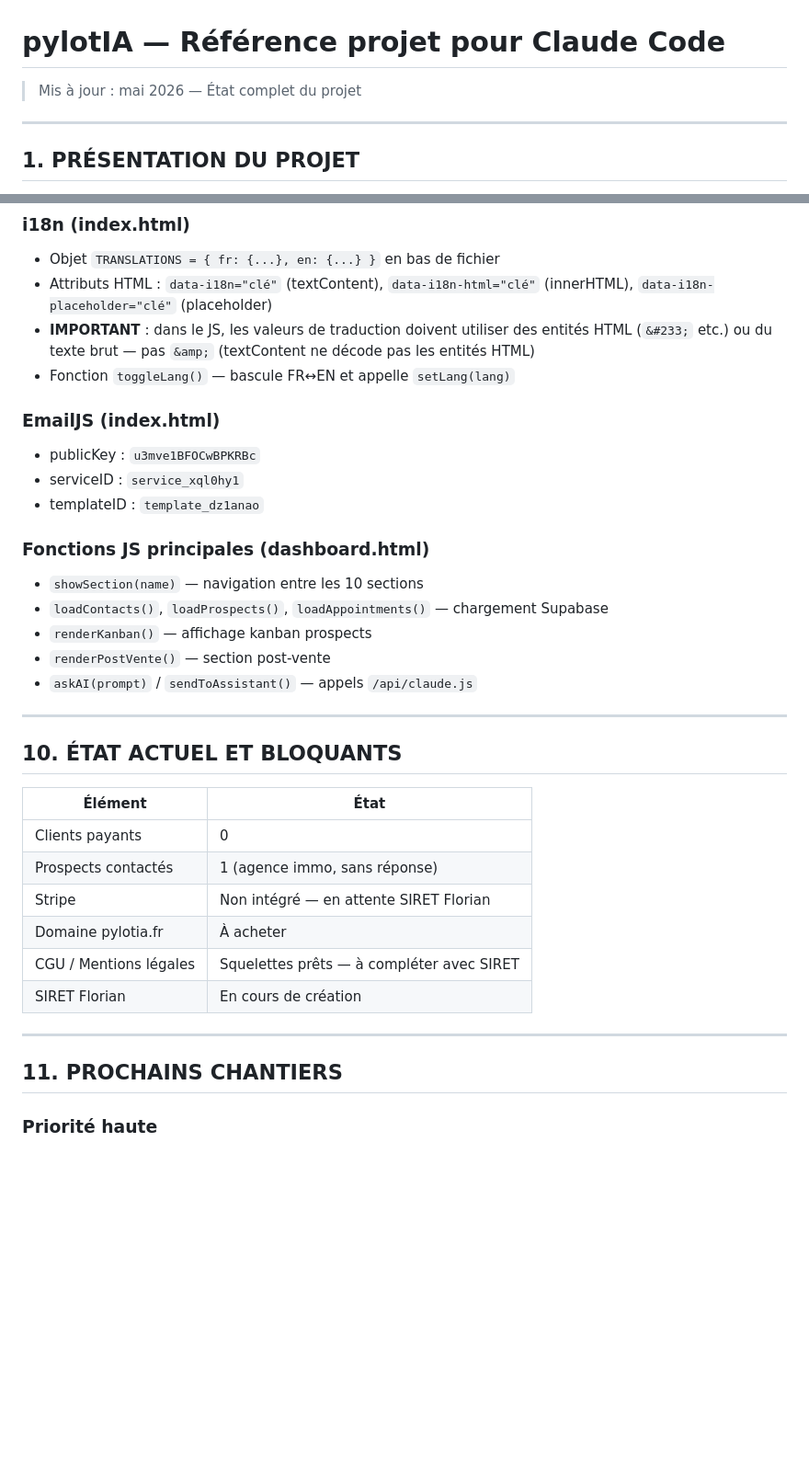
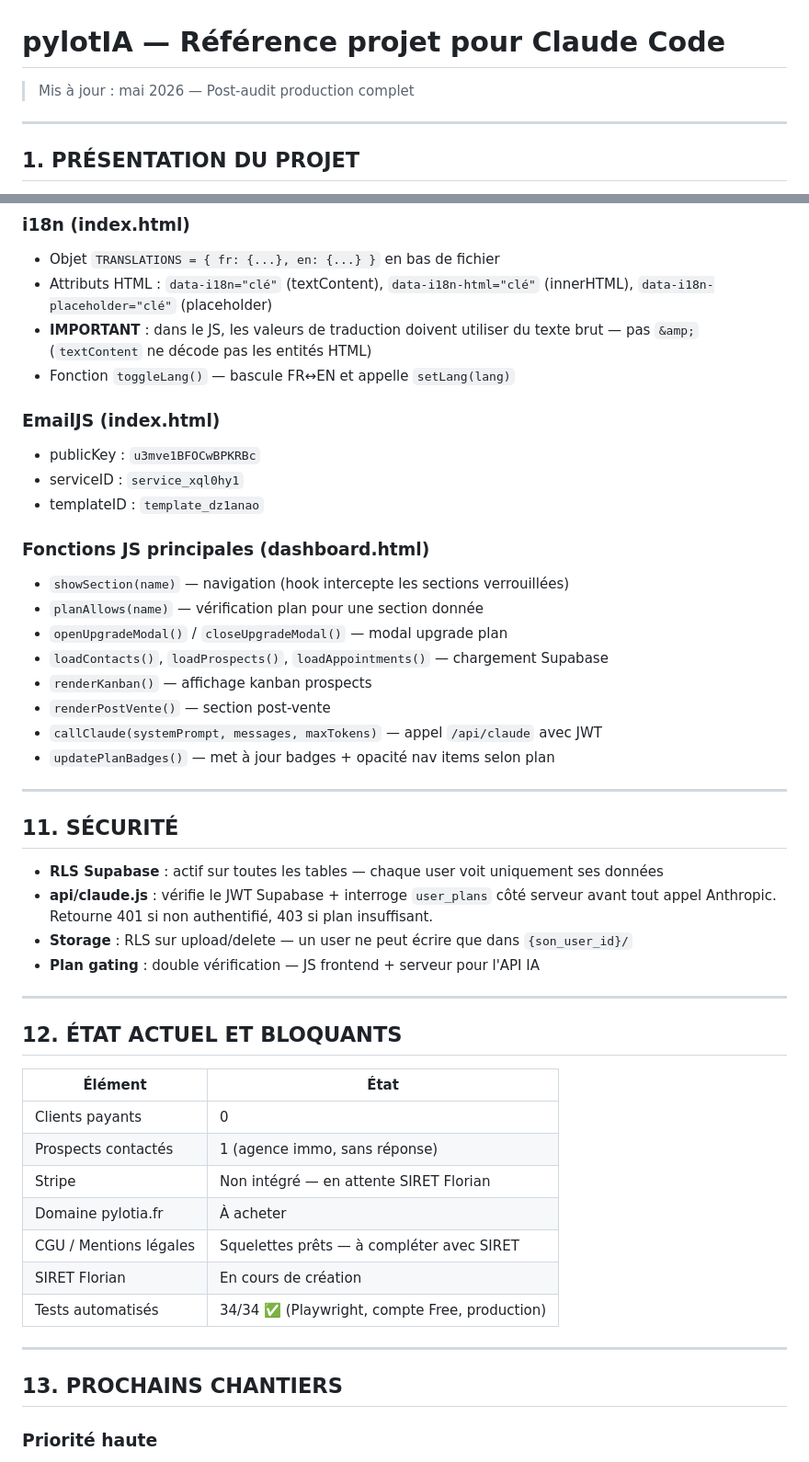
Before and after one commit to lorikclauzier/pilotia, a Markdown page: CLAUDE.md, 2 parts joined by grey strips. Shown at 92% size. Rendered like a GitHub page; blank space fills up the shorter version.

```diff
--- a/CLAUDE.md
+++ b/CLAUDE.md
@@ -1,5 +1,5 @@
 # pylotIA — Référence projet pour Claude Code
-> Mis à jour : mai 2026 — État complet du projet
+> Mis à jour : mai 2026 — Post-audit production complet
 
 ---
 
@@ -183,7 +228,7 @@ Assistant IA — 5 modes : chat libre, relances prioritaires, prospects chauds,
 ### i18n (index.html)
 - Objet `TRANSLATIONS = { fr: {...}, en: {...} }` en bas de fichier
 - Attributs HTML : `data-i18n="clé"` (textContent), `data-i18n-html="clé"` (innerHTML), `data-i18n-placeholder="clé"` (placeholder)
-- **IMPORTANT** : dans le JS, les valeurs de traduction doivent utiliser des entités HTML (`&#233;` etc.) ou du texte brut — pas `&amp;` (textContent ne décode pas les entités HTML)
+- **IMPORTANT** : dans le JS, les valeurs de traduction doivent utiliser du texte brut — pas `&amp;` (`textContent` ne décode pas les entités HTML)
 - Fonction `toggleLang()` — bascule FR↔EN et appelle `setLang(lang)`
 
 ### EmailJS (index.html)
@@ -192,15 +237,27 @@ Assistant IA — 5 modes : chat libre, relances prioritaires, prospects chauds,
 - templateID : `template_dz1anao`
 
 ### Fonctions JS principales (dashboard.html)
-- `showSection(name)` — navigation entre les 10 sections
+- `showSection(name)` — navigation (hook intercepte les sections verrouillées)
+- `planAllows(name)` — vérification plan pour une section donnée
+- `openUpgradeModal()` / `closeUpgradeModal()` — modal upgrade plan
 - `loadContacts()`, `loadProspects()`, `loadAppointments()` — chargement Supabase
 - `renderKanban()` — affichage kanban prospects
 - `renderPostVente()` — section post-vente
-- `askAI(prompt)` / `sendToAssistant()` — appels `/api/claude.js`
+- `callClaude(systemPrompt, messages, maxTokens)` — appel `/api/claude` avec JWT
+- `updatePlanBadges()` — met à jour badges + opacité nav items selon plan
 
 ---
 
-## 10. ÉTAT ACTUEL ET BLOQUANTS
+## 11. SÉCURITÉ
+
+- **RLS Supabase** : actif sur toutes les tables — chaque user voit uniquement ses données
+- **api/claude.js** : vérifie le JWT Supabase + interroge `user_plans` côté serveur avant tout appel Anthropic. Retourne 401 si non authentifié, 403 si plan insuffisant.
+- **Storage** : RLS sur upload/delete — un user ne peut écrire que dans `{son_user_id}/`
+- **Plan gating** : double vérification — JS frontend + serveur pour l'API IA
+
+---
+
+## 12. ÉTAT ACTUEL ET BLOQUANTS
 
 | Élément | État |
 |---------|------|
@@ -210,10 +267,11 @@ Assistant IA — 5 modes : chat libre, relances prioritaires, prospects chauds,
 | Domaine pylotia.fr | À acheter |
 | CGU / Mentions légales | Squelettes prêts — à compléter avec SIRET |
 | SIRET Florian | En cours de création |
+| Tests automatisés | 34/34 ✅ (Playwright, compte Free, production) |
 
 ---
 
-## 11. PROCHAINS CHANTIERS
+## 13. PROCHAINS CHANTIERS
 
 ### Priorité haute
 1. **Stripe** — intégrer paiements Starter/Pro dès que SIRET disponible
```
Also changed, not shown: other parts of CLAUDE.md (+99 -54 lines).
